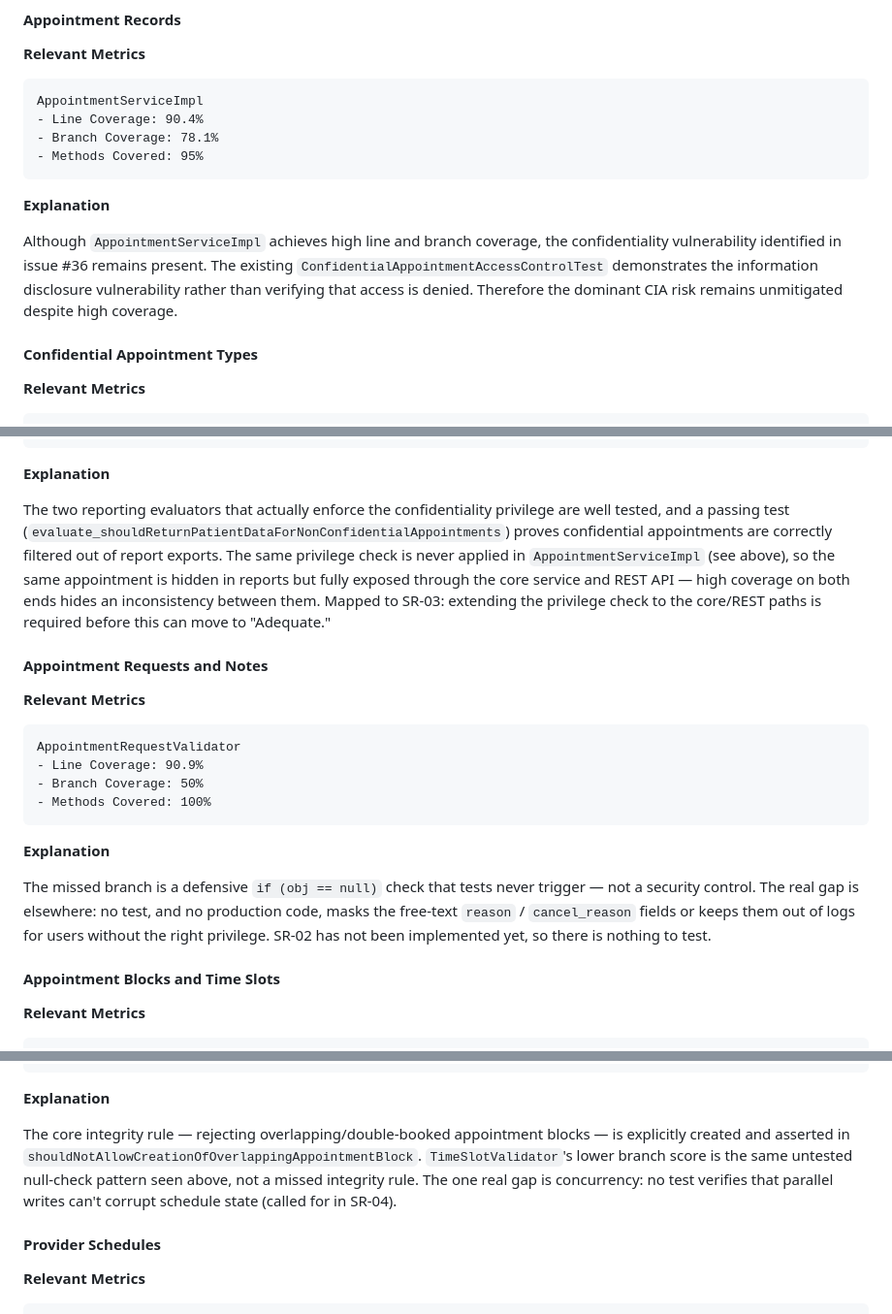
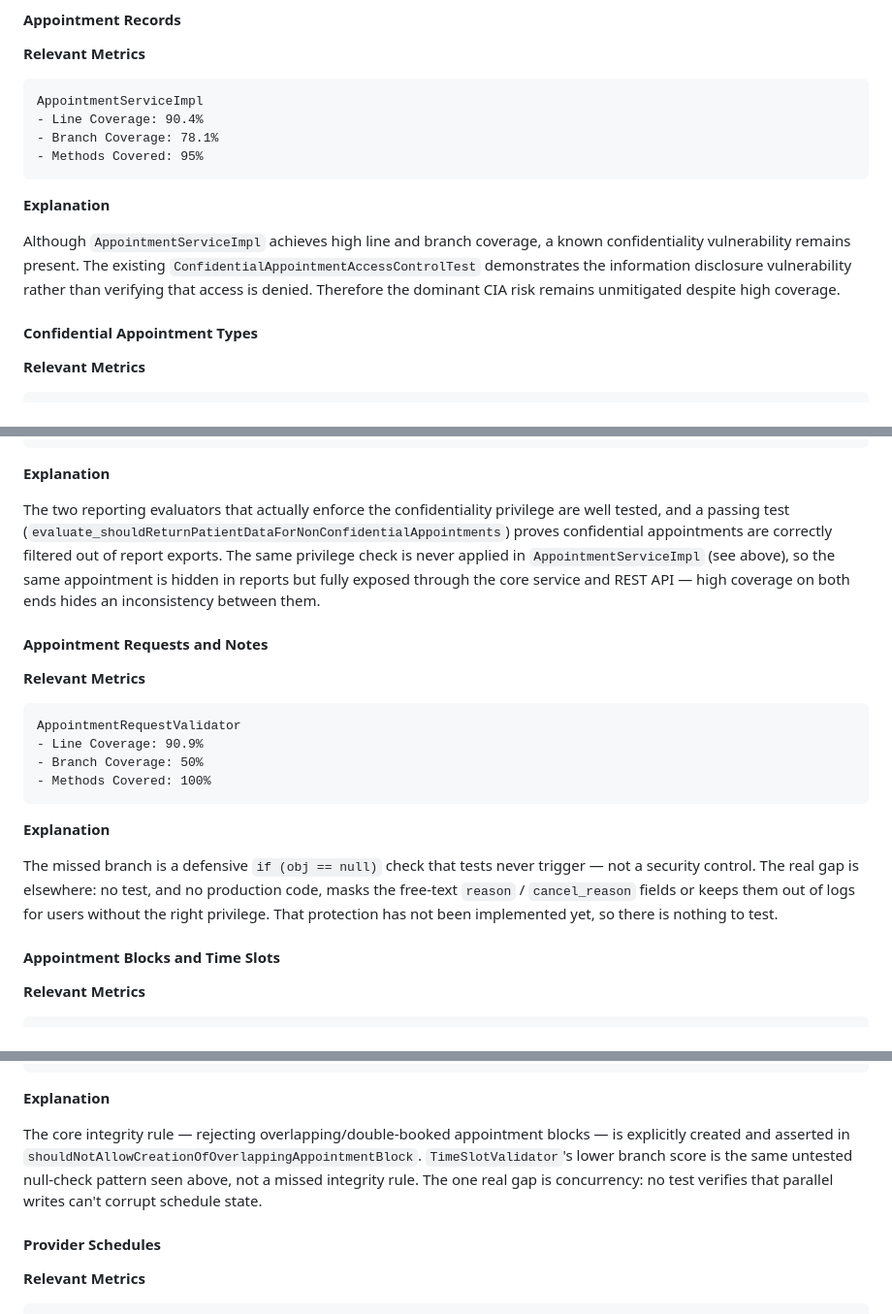
Before and after one commit to Avans-2-4-LU2/LU2-Kwaliteit-Security-Verbetersonderzoek, a Markdown page: documentation/code-coverage.md, 3 parts joined by grey strips. Shown at 97% size. GitHub-like rendering.

Commit message:
docs(coverage): de-couple per-asset explanations from issue/SR references
Keep the per-asset explanations in the coverage traceability matrix
generic (what is/isn't tested) instead of tying them to specific
issue numbers or SR-tickets, so the explanations stay accurate even
as backlog items are renumbered or closed.

refs: #65

```diff
--- a/documentation/code-coverage.md
+++ b/documentation/code-coverage.md
@@ -125,7 +125,7 @@ AppointmentServiceImpl
 
 **Explanation**
 
-Although `AppointmentServiceImpl` achieves high line and branch coverage, the confidentiality vulnerability identified in issue #36 remains present. The existing `ConfidentialAppointmentAccessControlTest` demonstrates the information disclosure vulnerability rather than verifying that access is denied. Therefore the dominant CIA risk remains unmitigated despite high coverage.
+Although `AppointmentServiceImpl` achieves high line and branch coverage, a known confidentiality vulnerability remains present. The existing `ConfidentialAppointmentAccessControlTest` demonstrates the information disclosure vulnerability rather than verifying that access is denied. Therefore the dominant CIA risk remains unmitigated despite high coverage.
 
 #### Confidential Appointment Types
 
@@ -145,7 +145,7 @@ PatientToAppointmentDataEvaluator / PersonToAppointmentDataEvaluator
 
 **Explanation**
 
-The two reporting evaluators that actually enforce the confidentiality privilege are well tested, and a passing test (`evaluate_shouldReturnPatientDataForNonConfidentialAppointments`) proves confidential appointments are correctly filtered out of report exports. The same privilege check is never applied in `AppointmentServiceImpl` (see above), so the same appointment is hidden in reports but fully exposed through the core service and REST API — high coverage on both ends hides an inconsistency between them. Mapped to SR-03: extending the privilege check to the core/REST paths is required before this can move to "Adequate."
+The two reporting evaluators that actually enforce the confidentiality privilege are well tested, and a passing test (`evaluate_shouldReturnPatientDataForNonConfidentialAppointments`) proves confidential appointments are correctly filtered out of report exports. The same privilege check is never applied in `AppointmentServiceImpl` (see above), so the same appointment is hidden in reports but fully exposed through the core service and REST API — high coverage on both ends hides an inconsistency between them.
 
 #### Appointment Requests and Notes
 
@@ -160,7 +160,7 @@ AppointmentRequestValidator
 
 **Explanation**
 
-The missed branch is a defensive `if (obj == null)` check that tests never trigger — not a security control. The real gap is elsewhere: no test, and no production code, masks the free-text `reason` / `cancel_reason` fields or keeps them out of logs for users without the right privilege. SR-02 has not been implemented yet, so there is nothing to test.
+The missed branch is a defensive `if (obj == null)` check that tests never trigger — not a security control. The real gap is elsewhere: no test, and no production code, masks the free-text `reason` / `cancel_reason` fields or keeps them out of logs for users without the right privilege. That protection has not been implemented yet, so there is nothing to test.
 
 #### Appointment Blocks and Time Slots
 
@@ -180,7 +180,7 @@ TimeSlotValidator
 
 **Explanation**
 
-The core integrity rule — rejecting overlapping/double-booked appointment blocks — is explicitly created and asserted in `shouldNotAllowCreationOfOverlappingAppointmentBlock`. `TimeSlotValidator`'s lower branch score is the same untested null-check pattern seen above, not a missed integrity rule. The one real gap is concurrency: no test verifies that parallel writes can't corrupt schedule state (called for in SR-04).
+The core integrity rule — rejecting overlapping/double-booked appointment blocks — is explicitly created and asserted in `shouldNotAllowCreationOfOverlappingAppointmentBlock`. `TimeSlotValidator`'s lower branch score is the same untested null-check pattern seen above, not a missed integrity rule. The one real gap is concurrency: no test verifies that parallel writes can't corrupt schedule state.
 
 #### Provider Schedules
 
```
Also changed, not shown: other parts of documentation/code-coverage.md (+2 -2 lines).
